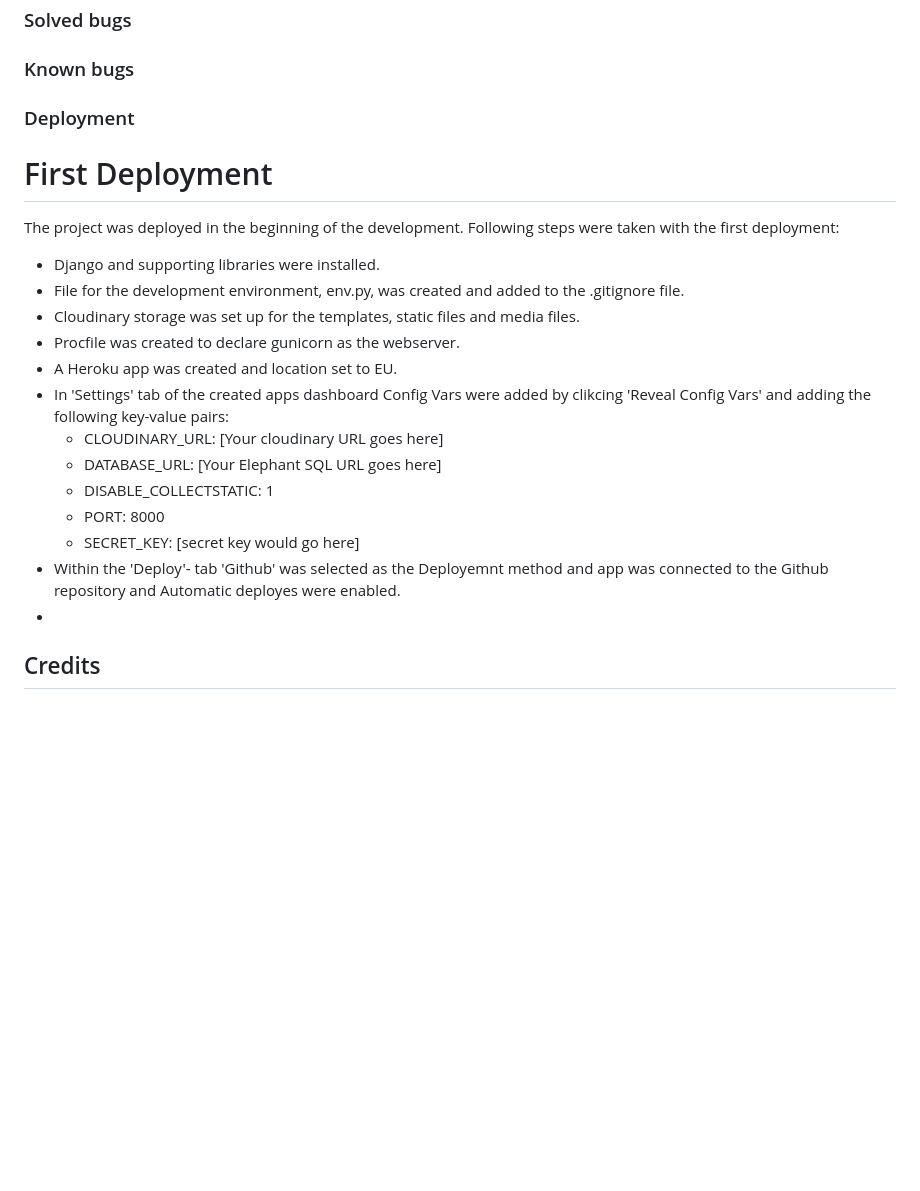
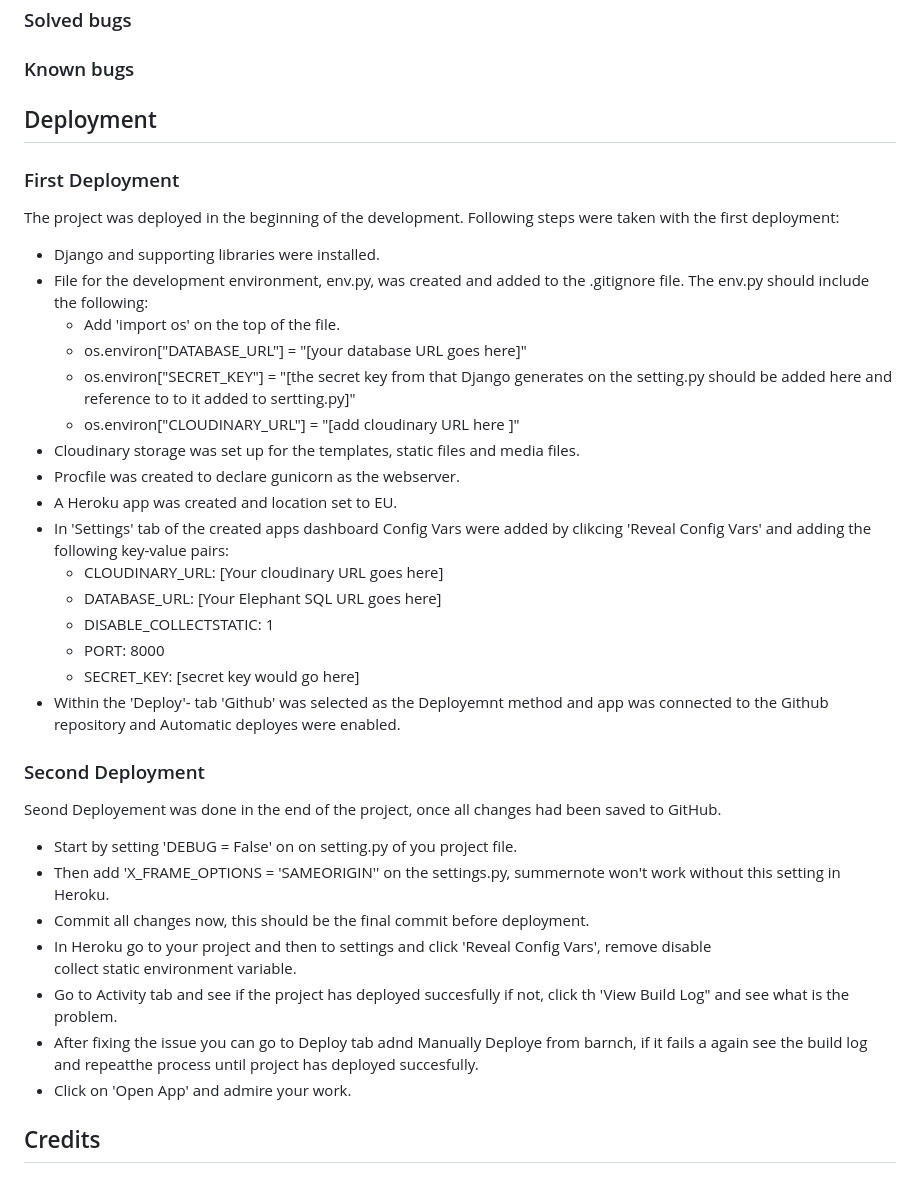
Before and after one commit to HMuraja/recipe-book-v2, a Markdown page: README.md, the part around the change. Rendered like a GitHub page; blank space fills up the shorter version.

```diff
--- a/README.md
+++ b/README.md
@@ -68,11 +68,16 @@ Issues were added on the Github Projects Boards, a builtin management tool from
 ### Further tests
 ### Solved bugs
 ### Known bugs
-### Deployment
-# First Deployment
+
+## Deployment
+### First Deployment
 The project was deployed in the beginning of the development. Following steps were taken with the first deployment:
 - Django and supporting libraries were installed.
-- File for the development environment, env.py, was created  and added to the .gitignore file.
+- File for the development environment, env.py, was created  and added to the .gitignore file. The env.py should include the following:
+    - Add 'import os' on the top of the file.
+    - os.environ["DATABASE_URL"] = "[your database URL goes here]"
+    - os.environ["SECRET_KEY"] = "[the secret key from that Django generates on the setting.py should be added here and reference to to it added to sertting.py]"
+    - os.environ["CLOUDINARY_URL"] = "[add cloudinary URL here ]"
 - Cloudinary storage was set up for the templates, static files and media files.
 - Procfile was created to declare gunicorn as the webserver.
 - A Heroku app was created and location set to EU.
@@ -83,6 +88,15 @@ The project was deployed in the beginning of the development. Following steps we
     - PORT:                     8000
     - SECRET_KEY:               [secret key would go here]
 - Within the 'Deploy'- tab 'Github' was selected  as the Deployemnt method and app was connected to the Github repository and Automatic deployes were enabled.
--
+### Second Deployment
+Seond Deployement was done in the end of the project, once all changes had been saved to GitHub.
+- Start by setting 'DEBUG = False' on on setting.py of you project file.
+- Then add 'X_FRAME_OPTIONS = 'SAMEORIGIN'' on the settings.py, summernote won't work without this setting in Heroku.
+- Commit all changes now, this should be the final commit before deployment.
+- In Heroku go to your project and then to settings and click 'Reveal Config Vars', remove disable
+collect static environment variable.
+- Go to Activity tab and see if the project has deployed succesfully if not, click th 'View Build Log" and see what is the problem.
+- After fixing the issue you can go to Deploy tab adnd Manually Deploye from barnch, if it fails a again see the build log and repeatthe process until project has deployed succesfully.
+- Click on 'Open App' and admire your work.
 
 ## Credits
```
